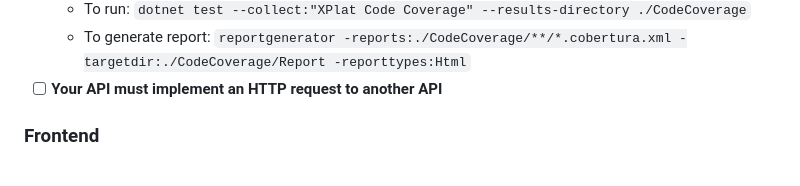
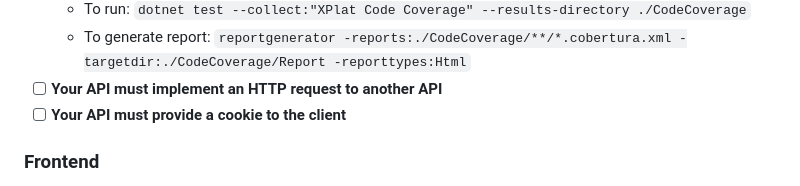
Before and after one commit to 250908-NET/hedgehog-trade-hub, a Markdown page: README.md, the part around the change. Rendered like a GitHub page.

Commit message:
Update README with cookie requirement

```diff
--- a/README.md
+++ b/README.md
@@ -75,6 +75,7 @@ https://trello.com/b/m2zDpKVQ/project-management
   - To run: `dotnet test --collect:"XPlat Code Coverage" --results-directory ./CodeCoverage`
   - To generate report: `reportgenerator -reports:./CodeCoverage/**/*.cobertura.xml -targetdir:./CodeCoverage/Report -reporttypes:Html`
 - [ ] **Your API must implement an HTTP request to another API**
+- [ ] **Your API must provide a cookie to the client**
 
 ### Frontend
 
```
